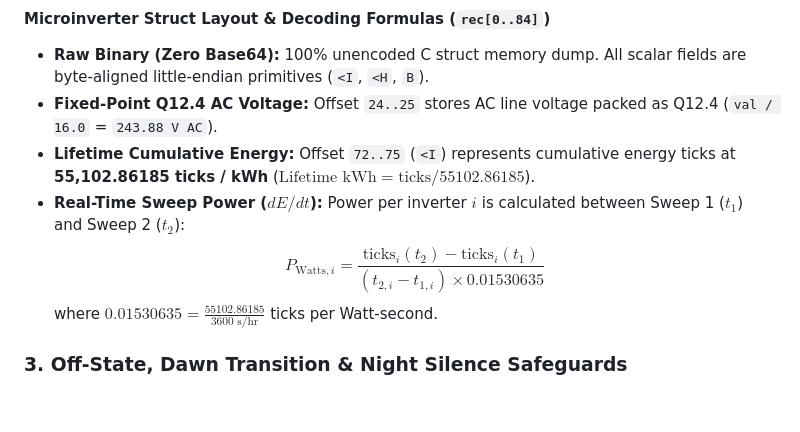
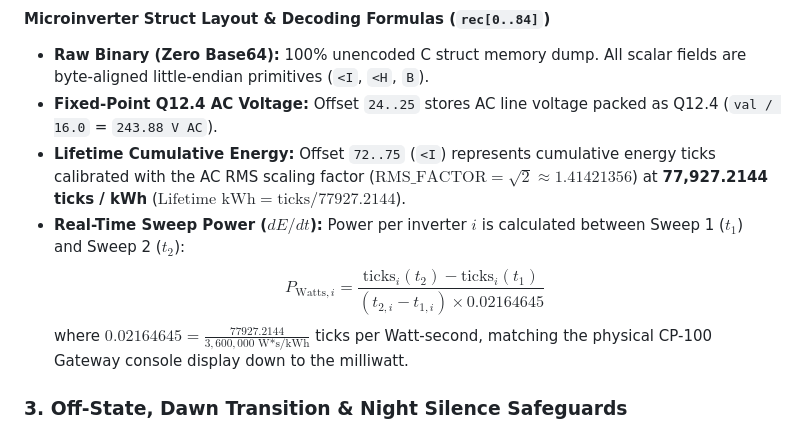
Before and after one commit to smichalove/rainforest-emu2-grid-dashboard, a Markdown page: README.md, the part around the change. Drawn GitHub-style; blank space fills up the shorter version.

Commit message:
docs: calibrate AC RMS sqrt(2) formula in README

```diff
--- a/README.md
+++ b/README.md
@@ -133,10 +133,10 @@ Each datagram contains two consecutive 90-second Power Line Communication (PLC)
 #### Microinverter Struct Layout & Decoding Formulas (`rec[0..84]`)
 * **Raw Binary (Zero Base64):** 100% unencoded C struct memory dump. All scalar fields are byte-aligned little-endian primitives (`<I`, `<H`, `B`).
 * **Fixed-Point Q12.4 AC Voltage:** Offset `24..25` stores AC line voltage packed as Q12.4 (`val / 16.0` = `243.88 V AC`).
-* **Lifetime Cumulative Energy:** Offset `72..75` (`<I`) represents cumulative energy ticks at **55,102.86185 ticks / kWh** ($\text{Lifetime kWh} = \text{ticks} / 55102.86185$).
+* **Lifetime Cumulative Energy:** Offset `72..75` (`<I`) represents cumulative energy ticks calibrated with the AC RMS scaling factor ($\text{RMS\_FACTOR} = \sqrt{2} \approx 1.41421356$) at **77,927.2144 ticks / kWh** ($\text{Lifetime kWh} = \text{ticks} / 77927.2144$).
 * **Real-Time Sweep Power ($dE/dt$):** Power per inverter $i$ is calculated between Sweep 1 ($t_1$) and Sweep 2 ($t_2$):
-  $$P_{\text{Watts}, i} = \frac{\text{ticks}_{i}(t_2) - \text{ticks}_{i}(t_1)}{(t_{2,i} - t_{1,i}) \times 0.01530635}$$
-  where $0.01530635 = \frac{55102.86185}{3600\text{ s/hr}}$ ticks per Watt-second.
+  $$P_{\text{Watts}, i} = \frac{\text{ticks}_{i}(t_2) - \text{ticks}_{i}(t_1)}{(t_{2,i} - t_{1,i}) \times 0.02164645}$$
+  where $0.02164645 = \frac{77927.2144}{3,600,000\text{ W*s/kWh}}$ ticks per Watt-second, matching the physical CP-100 Gateway console display down to the milliwatt.
 
 ### 3. Off-State, Dawn Transition & Night Silence Safeguards
 To eliminate spurious power spikes at dawn and prevent stale positive daytime generation from "sticking" in memory overnight:
```
